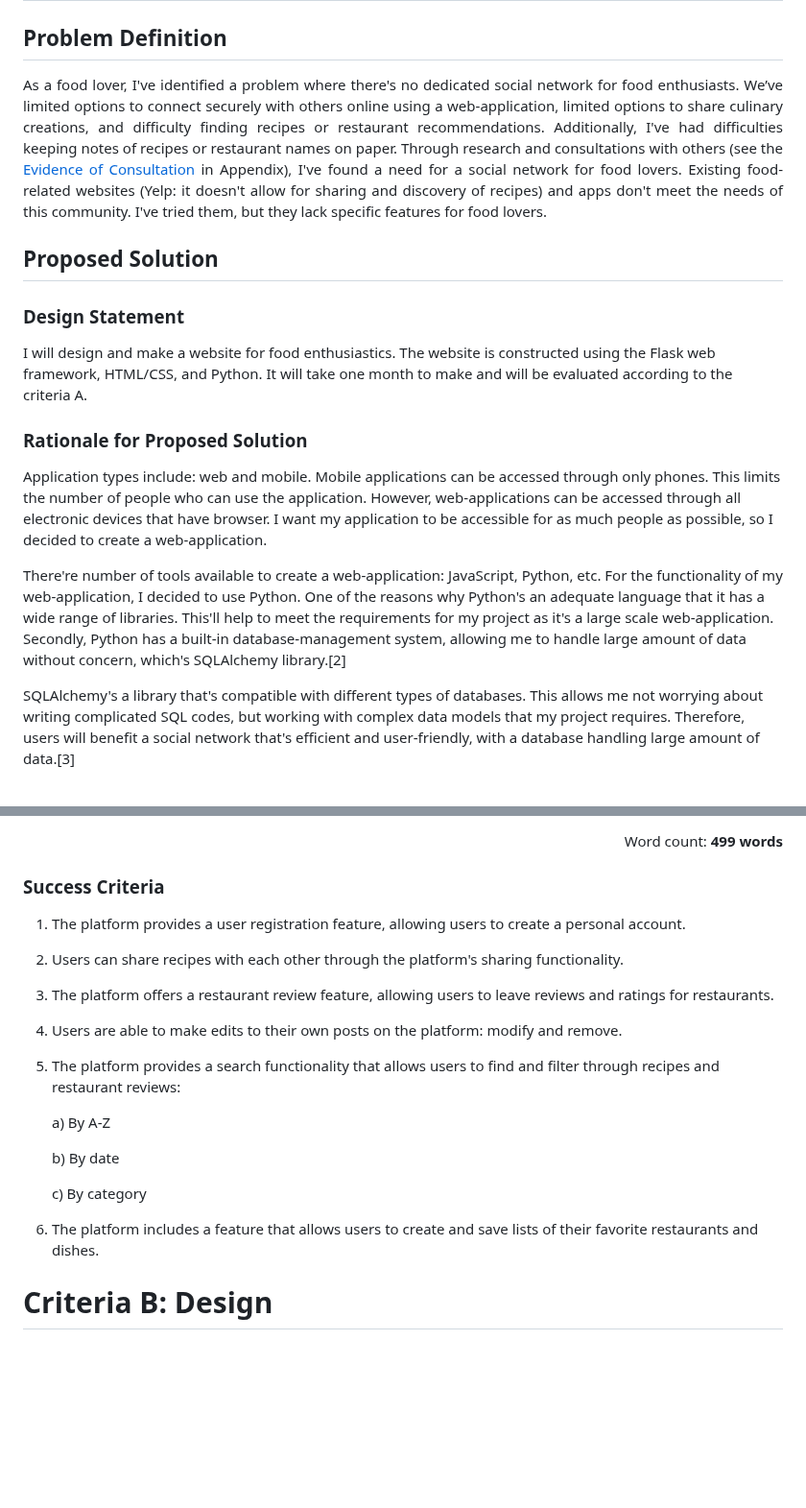
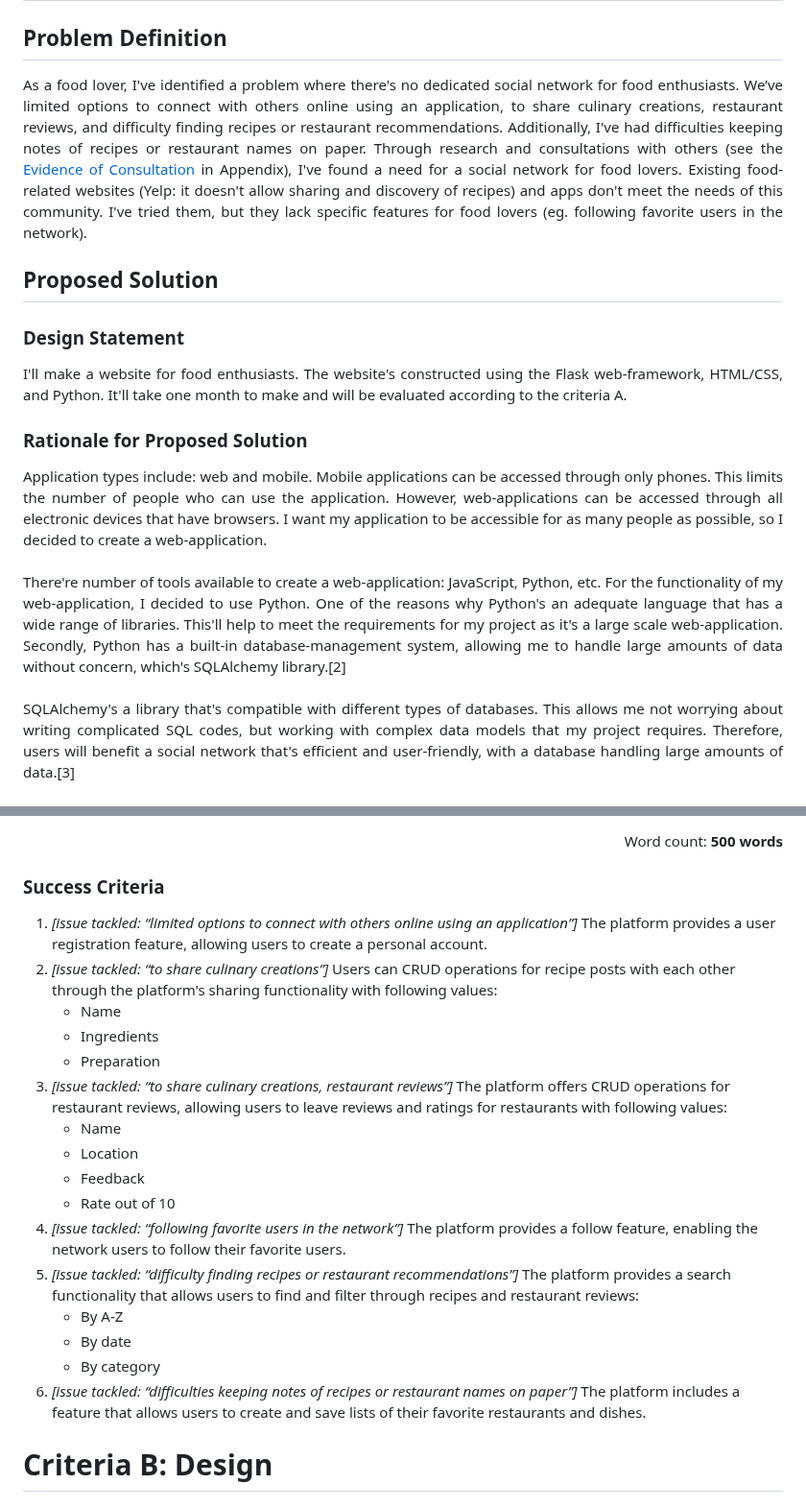
Before and after one commit to 2024sabuhiabbasov/unit4_2023-project, a Markdown page: README.md, 2 parts joined by grey strips. Shown at 96% size. GitHub-like rendering; blank space fills up the shorter version.

```diff
--- a/README.md
+++ b/README.md
@@ -6,16 +6,17 @@
 
 # Criteria A: Planning
 ## Problem Definition
-<p align="justify">As a food lover, I've identified a problem where there's no dedicated social network for food enthusiasts. We’ve limited options to connect securely with others online using a web-application, limited options to share culinary creations, and difficulty finding recipes or restaurant recommendations. Additionally, I've had difficulties keeping notes of recipes or restaurant names on paper. Through research and consultations with others (see the <a href="https://github.com/2024sabuhiabbasov/unit4_2023-project/blob/master/README.md#evidence-of-consultation">Evidence of Consultation</a> in Appendix), I've found a need for a social network for food lovers. Existing food-related websites (Yelp: it doesn't allow for sharing and discovery of recipes) and apps don't meet the needs of this community. I've tried them, but they lack specific features for food lovers.</p>
+<p align="justify">As a food lover, I've identified a problem where there's no dedicated social network for food enthusiasts. We’ve limited options to connect with others online using an application, to share culinary creations, restaurant reviews, and difficulty finding recipes or restaurant recommendations. Additionally, I've had difficulties keeping notes of recipes or restaurant names on paper. Through research and consultations with others (see the <a href="https://github.com/2024sabuhiabbasov/unit4_2023-project/blob/master/README.md#evidence-of-consultation">Evidence of Consultation</a> in Appendix), I've found a need for a social network for food lovers. Existing food-related websites (Yelp: it doesn't allow sharing and discovery of recipes) and apps don't meet the needs of this community. I've tried them, but they lack specific features for food lovers (eg. following favorite users in the network).</p>
 
 ## Proposed Solution
 ### Design Statement
-I will design and make a website for food enthusiastics. The website is constructed using the Flask web framework, HTML/CSS, and Python. It will take one month to make and will be evaluated according to the criteria A.
+<p align="justify">
+  I'll make a website for food enthusiasts. The website's constructed using the Flask web-framework, HTML/CSS, and Python. It'll take one month to make and will be evaluated according to the criteria A.
+</p>
+
 ### Rationale for Proposed Solution
-Application types include: web and mobile. Mobile applications can be accessed through only phones. This limits the number of people who can use the application. However, web-applications can be accessed through all electronic devices that have browser. I want my application to be accessible for as much people as possible, so I decided to create a web-application.
-
-There're number of tools available to create a web-application: JavaScript, Python, etc. For the functionality of my web-application, I decided to use Python. One of the reasons why Python's an adequate language that it has a wide range of libraries. This'll help to meet the requirements for my project as it's a large scale web-application. Secondly, Python has a built-in database-management system, allowing me to handle large amount of data without concern, which's SQLAlchemy library.[2]
-
-SQLAlchemy's a library that's compatible with different types of databases. This allows me not worrying about writing complicated SQL codes, but working with complex data models that my project requires. Therefore, users will benefit a social network that's efficient and user-friendly, with a database handling large amount of data.[3]
-
+<p align="justify">
+  Application types include: web and mobile. Mobile applications can be accessed through only phones. This limits the number of people who can use the application. However, web-applications can be accessed through all electronic devices that have browsers. I want my application to be accessible for as many people as possible, so I decided to create a web-application.<br><br>
+There're number of tools available to create a web-application: JavaScript, Python, etc. For the functionality of my web-application, I decided to use Python. One of the reasons why Python's an adequate language that has a wide range of libraries. This'll help to meet the requirements for my project as it's a large scale web-application. Secondly, Python has a built-in database-management system, allowing me to handle large amounts of data without concern, which's SQLAlchemy library.[2]<br><br>
+SQLAlchemy's a library that's compatible with different types of databases. This allows me not worrying about writing complicated SQL codes, but working with complex data models that my project requires. Therefore, users will benefit a social network that's efficient and user-friendly, with a database handling large amounts of data.[3]<br><br>
 There're several frameworks available written in the Python programming language for web-development. Well-known types of Python frameworks are Django and Flask.
@@ -26,22 +25,25 @@ There're different tools for the user-interface for web-applications: React, Ang
 
 <p align="right">
-  Word count: <strong>499 words</strong>
+  Word count: <strong>500 words</strong>
 </p>
 
 ### Success Criteria
-1. The platform provides a user registration feature, allowing users to create a personal account.
-2. Users can share recipes with each other through the platform's sharing functionality.
-3. The platform offers a restaurant review feature, allowing users to leave reviews and ratings for restaurants.
-4. Users are able to make edits to their own posts on the platform: modify and remove.
-5. The platform provides a search functionality that allows users to find and filter through recipes and restaurant reviews:
-
-    a) By A-Z
-
-    b) By date
-
-    c) By category
-
-6. The platform includes a feature that allows users to create and save lists of their favorite restaurants and dishes.
+1. *[issue tackled: “limited options to connect with others online using an application”]* The platform provides a user registration feature, allowing users to create a personal account.
+2. *[issue tackled: “to share culinary creations”]* Users can CRUD operations for recipe posts with each other through the platform's sharing functionality with following values:
+    - Name
+    - Ingredients
+    - Preparation
+3. *[issue tackled: “to share culinary creations, restaurant reviews”]* The platform offers CRUD operations for restaurant reviews, allowing users to leave reviews and ratings for restaurants with following values:
+    - Name
+    - Location
+    - Feedback
+    - Rate out of 10
+4. *[issue tackled: “following favorite users in the network”]* The platform provides a follow feature, enabling the network users to follow their favorite users.
+5. *[issue tackled: “difficulty finding recipes or restaurant recommendations”]* The platform provides a search functionality that allows users to find and filter through recipes and restaurant reviews:
+    - By A-Z
+    - By date
+    - By category
+6. *[issue tackled: “difficulties keeping notes of recipes or restaurant names on paper”]* The platform includes a feature that allows users to create and save lists of their favorite restaurants and dishes.
 
 # Criteria B: Design
 ## System Diagram
```
Also changed, not shown: other parts of README.md (+2 -4 lines).
